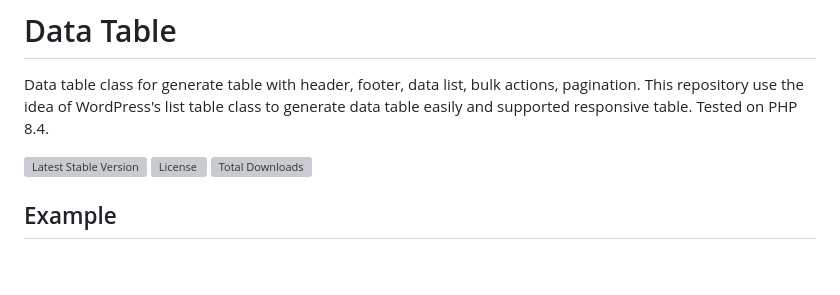
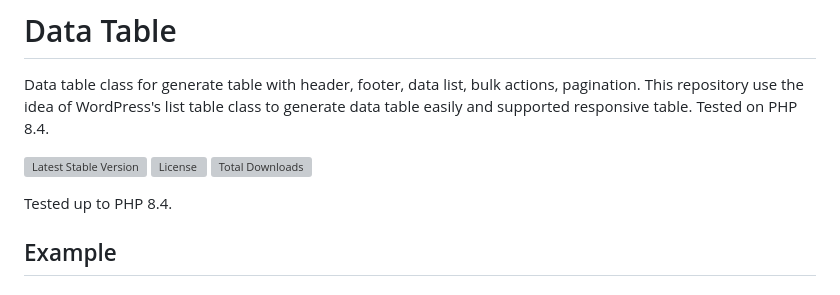
Before and after one commit to Rundiz/data-table, a Markdown page: README.md, the part around the change. GitHub-like rendering; blank space fills up the shorter version; grey boxes are pictures that could not be loaded.

Commit message:
Update tested up to PHP.

```diff
--- a/README.md
+++ b/README.md
@@ -7,6 +7,8 @@ Tested on PHP 8.4.
 [![Latest Stable Version](https://poser.pugx.org/rundiz/data-table/v/stable)](https://packagist.org/packages/rundiz/data-table)
 [![License](https://poser.pugx.org/rundiz/data-table/license)](https://packagist.org/packages/rundiz/data-table)
 [![Total Downloads](https://poser.pugx.org/rundiz/data-table/downloads)](https://packagist.org/packages/rundiz/data-table)
+
+Tested up to PHP 8.4.
 
 ## Example
 
```
